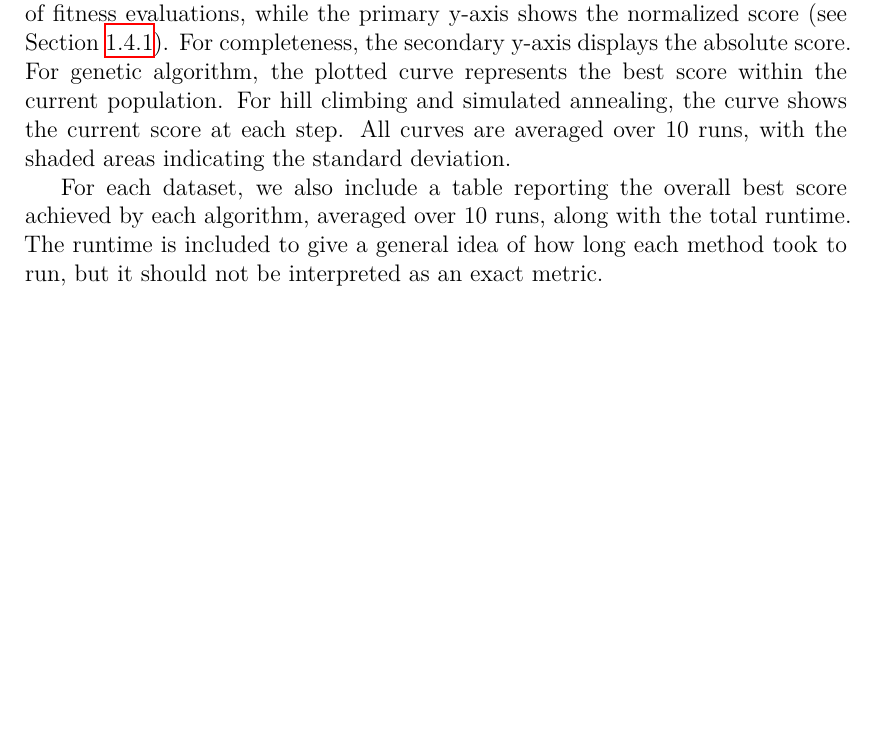
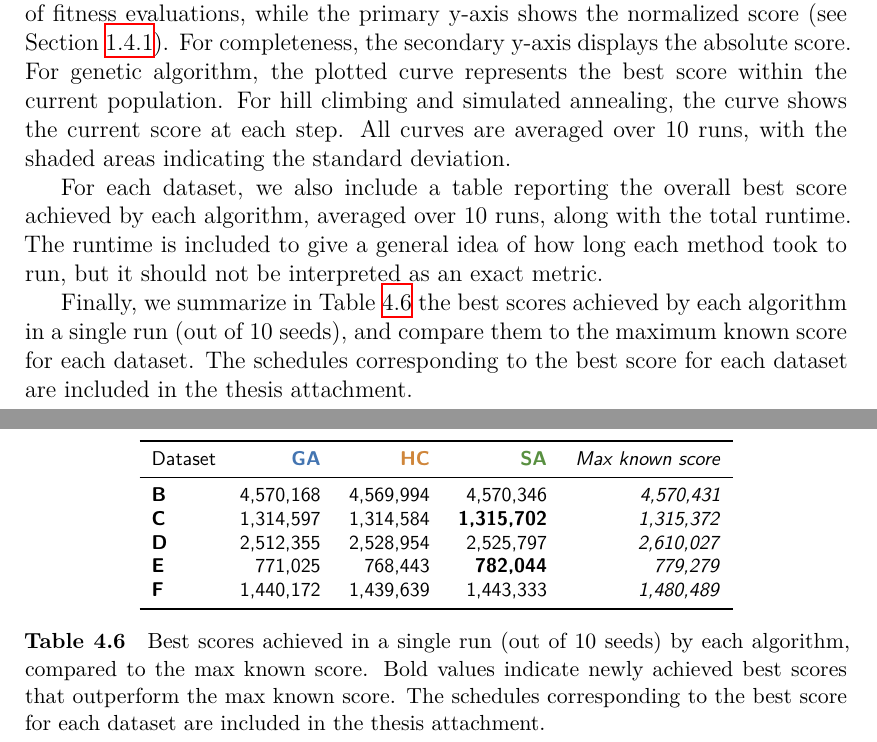
Before and after one commit to davidruda/Traffic-Signal-Optimization, a LaTeX thesis (thesis/thesis.tex, which reads thesis/chap05.tex): part of page 27 of 37 before the commit and two parts of pages 27 and 33 of 38 after it, the two joined at a grey line, cut so that both start at the same text, the shorter picture padded with empty space. Compiled offline with XeLaTeX.

Commit message:
Add summary table of best scores achieved by algorithms

```diff
--- a/thesis/chap05.tex
+++ b/thesis/chap05.tex
@@ -20,6 +20,8 @@ For completeness, the secondary y-axis displays the absolute score.
 For genetic algorithm, the plotted curve represents the best score within the current population. For hill climbing and simulated annealing, the curve shows the current score at each step.  All curves are averaged over 10 runs, with the shaded areas indicating the standard deviation.
 
 For each dataset, we also include a table reporting the overall best score achieved by each algorithm, averaged over 10 runs, along with the total runtime. The runtime is included to give a general idea of how long each method took to run, but it should not be interpreted as an exact metric.
+
+Finally, we summarize in Table~\ref{tab:best_scores} the best scores achieved by each algorithm in a single run (out of 10 seeds), and compare them to the maximum known score for each dataset. The schedules corresponding to the best score for each dataset are included in the thesis attachment.
 
 \newpage
 \section{Dataset E} \label{sec:dataset_e}
@@ -208,6 +210,28 @@ However, the runtimes for this dataset were already much longer than for the res
 \label{tab:dataset_d_results}
 \end{table}
 
+\begin{table}
+\centering\footnotesize\sf
+
+\begin{tabular}{lr@{\hspace{0.5cm}}r@{\hspace{0.5cm}}r@{\hspace{0.5cm}}r}
+\toprule
+Dataset & \textcolor{myblue}{\textbf{GA}} & \textcolor{myorange}{\textbf{HC}} & \textcolor{mygreen}{\textbf{SA}} & \textit{Max known score} \\
+\midrule
+\textbf{B} & 4,570,168 & 4,569,994 & 4,570,346 & \textit{4,570,431} \\
+\textbf{C} & 1,314,597 & 1,314,584 & \textbf{1,315,702} & \textit{1,315,372} \\
+\textbf{D} & 2,512,355 & 2,528,954 & 2,525,797 & \textit{2,610,027} \\
+\textbf{E} & 771,025 & 768,443 & \textbf{782,044} & \textit{779,279} \\
+\textbf{F} & 1,440,172 & 1,439,639 & 1,443,333 & \textit{1,480,489} \\
+\bottomrule
+\end{tabular}
+
+\caption[Best scores]{
+    Best scores achieved in a single run (out of 10 seeds) by each algorithm, compared to the max known score. Bold values indicate newly achieved best scores that outperform the max known score. The schedules corresponding to the best score for each dataset are included in the thesis attachment.
+}
+\label{tab:best_scores}
+\end{table}
+
+
 % \begin{table}[b!]
 
 % \centering
```
